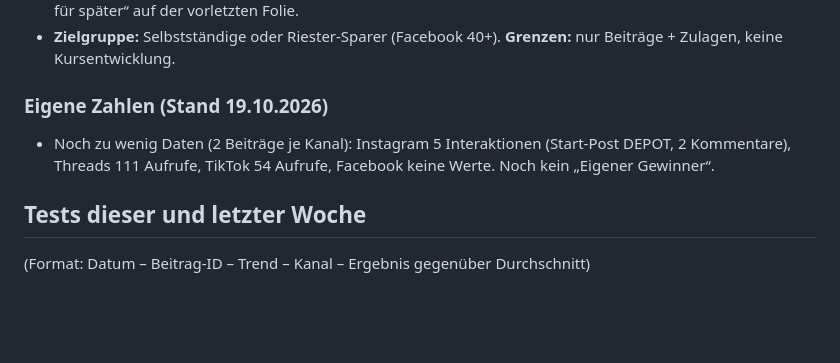
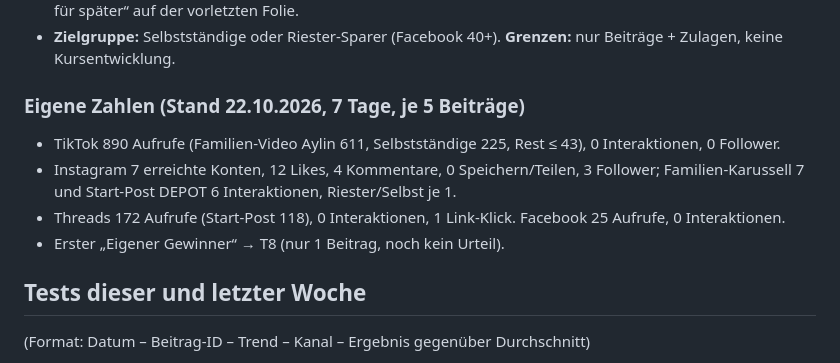
Before and after one commit to rente-einfach-erledigt/rente-einfach-erledigt.github.io, a Markdown page: trends.md, the part around one of its changes. Drawn GitHub-style; blank space fills up the shorter version.

```diff
--- a/trends.md
+++ b/trends.md
@@ -35,8 +53,11 @@ Status je Trend: neu → im Test → behalten | verworfen (entscheidet der Auswe
 - **Umsetzung:** Hook „Ich spare 100 € im Monat – *und der Staat?*“ → zwei persona-Szenen/-Folien („ohne Förderung“ vs. „mit Zulagen“, bzw. „startet mit 25 vs. 45“) → bars → cta. Als Karussell mit Hinweis „Speichern für später“ auf der vorletzten Folie.
 - **Zielgruppe:** Selbstständige oder Riester-Sparer (Facebook 40+). **Grenzen:** nur Beiträge + Zulagen, keine Kursentwicklung.
 
-### Eigene Zahlen (Stand 19.10.2026)
-- Noch zu wenig Daten (2 Beiträge je Kanal): Instagram 5 Interaktionen (Start-Post DEPOT, 2 Kommentare), Threads 111 Aufrufe, TikTok 54 Aufrufe, Facebook keine Werte. Noch kein „Eigener Gewinner“.
+### Eigene Zahlen (Stand 22.10.2026, 7 Tage, je 5 Beiträge)
+- TikTok 890 Aufrufe (Familien-Video Aylin 611, Selbstständige 225, Rest ≤ 43), 0 Interaktionen, 0 Follower.
+- Instagram 7 erreichte Konten, 12 Likes, 4 Kommentare, 0 Speichern/Teilen, 3 Follower; Familien-Karussell 7 und Start-Post DEPOT 6 Interaktionen, Riester/Selbst je 1.
+- Threads 172 Aufrufe (Start-Post 118), 0 Interaktionen, 1 Link-Klick. Facebook 25 Aufrufe, 0 Interaktionen.
+- Erster „Eigener Gewinner“ → T8 (nur 1 Beitrag, noch kein Urteil).
 
 ## Tests dieser und letzter Woche
 (Format: Datum – Beitrag-ID – Trend – Kanal – Ergebnis gegenüber Durchschnitt)
```
Also changed, not shown: other parts of trends.md (+18 -0 lines), manager.md (+1 -0 lines).
